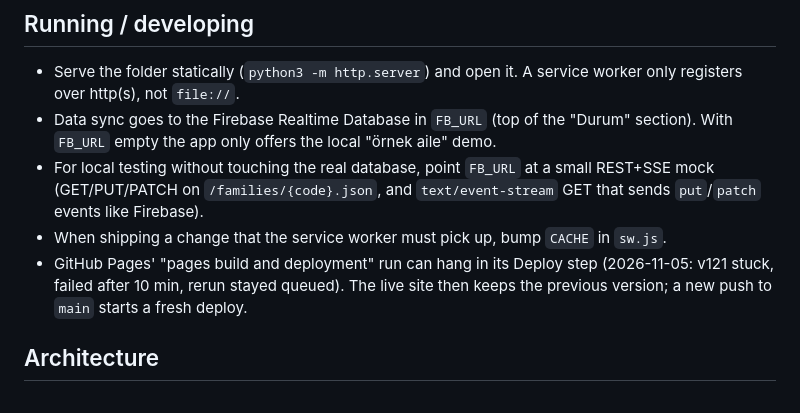
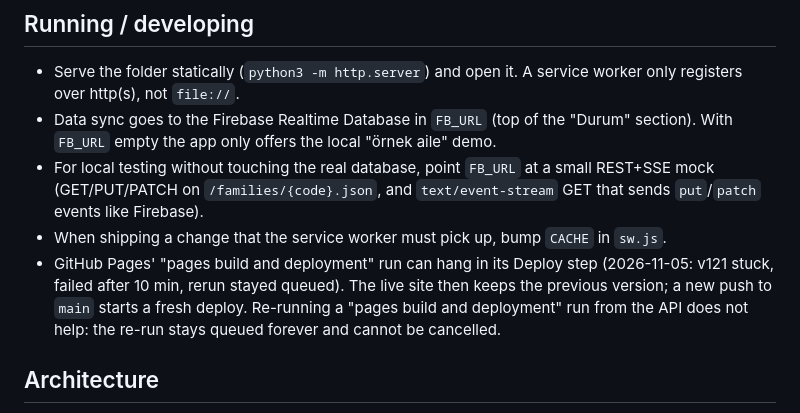
Before and after one commit to ensar0-beep/bizim-ev, a Markdown page: CLAUDE.md, the part around the change. Drawn GitHub-style.

Commit message:
CLAUDE.md: Pages yayınını yeniden çalıştırmak işe yaramıyor notu
Co-Authored-By: Claude Opus 5.5 <noreply@anthropic.com>
Claude-Session: https://claude.ai/code/session_01MEESf5EzcEVgGwz7xPu5JS

```diff
--- a/CLAUDE.md
+++ b/CLAUDE.md
@@ -12,7 +12,7 @@ This file provides guidance to Claude Code (claude.ai/code) when working with co
 - Data sync goes to the Firebase Realtime Database in `FB_URL` (top of the "Durum" section). With `FB_URL` empty the app only offers the local "örnek aile" demo.
 - For local testing without touching the real database, point `FB_URL` at a small REST+SSE mock (GET/PUT/PATCH on `/families/{code}.json`, and `text/event-stream` GET that sends `put`/`patch` events like Firebase).
 - When shipping a change that the service worker must pick up, bump `CACHE` in `sw.js`.
-- GitHub Pages' "pages build and deployment" run can hang in its Deploy step (2026-11-05: v121 stuck, failed after 10 min, rerun stayed queued). The live site then keeps the previous version; a new push to `main` starts a fresh deploy.
+- GitHub Pages' "pages build and deployment" run can hang in its Deploy step (2026-11-05: v121 stuck, failed after 10 min, rerun stayed queued). The live site then keeps the previous version; a new push to `main` starts a fresh deploy. Re-running a "pages build and deployment" run from the API does not help: the re-run stays queued forever and cannot be cancelled.
 
 ## Architecture
 
```
